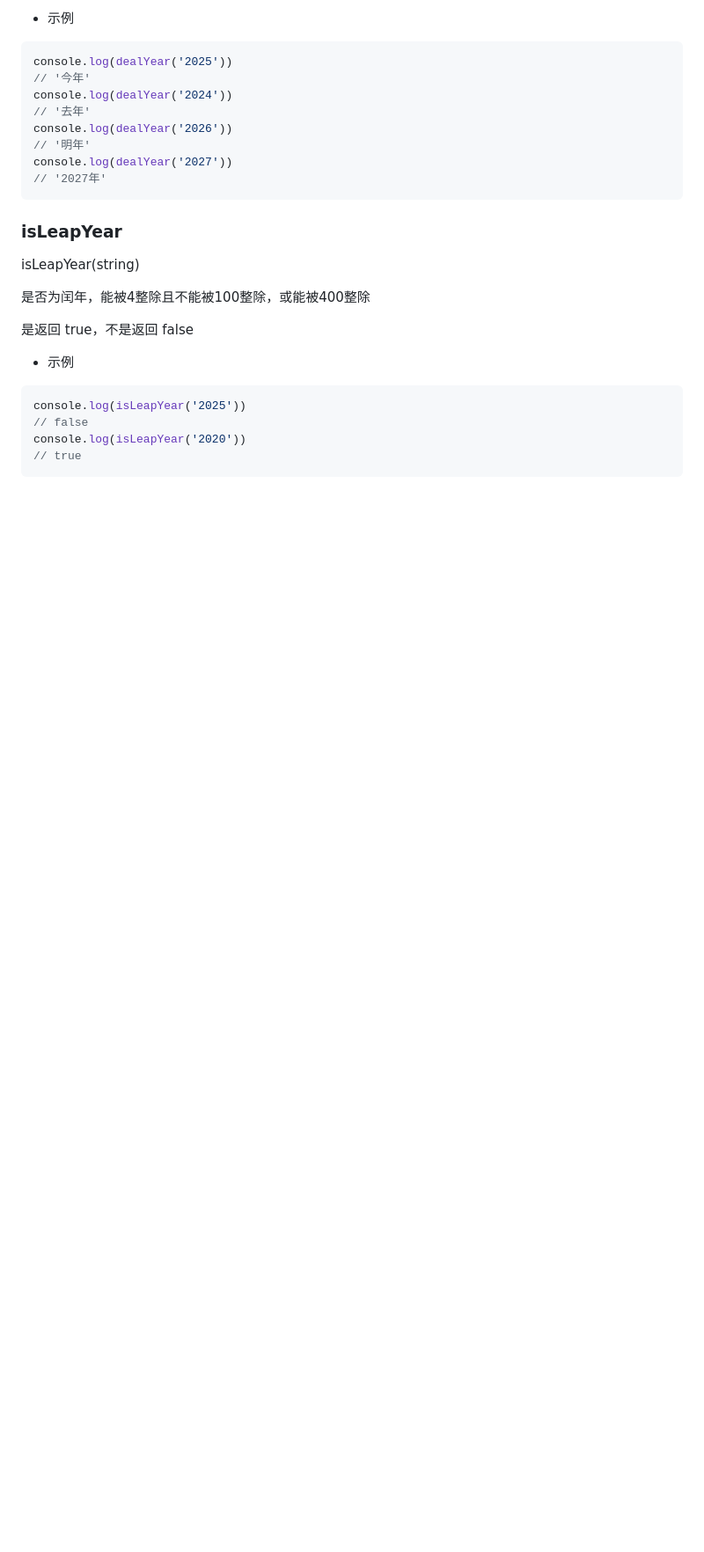
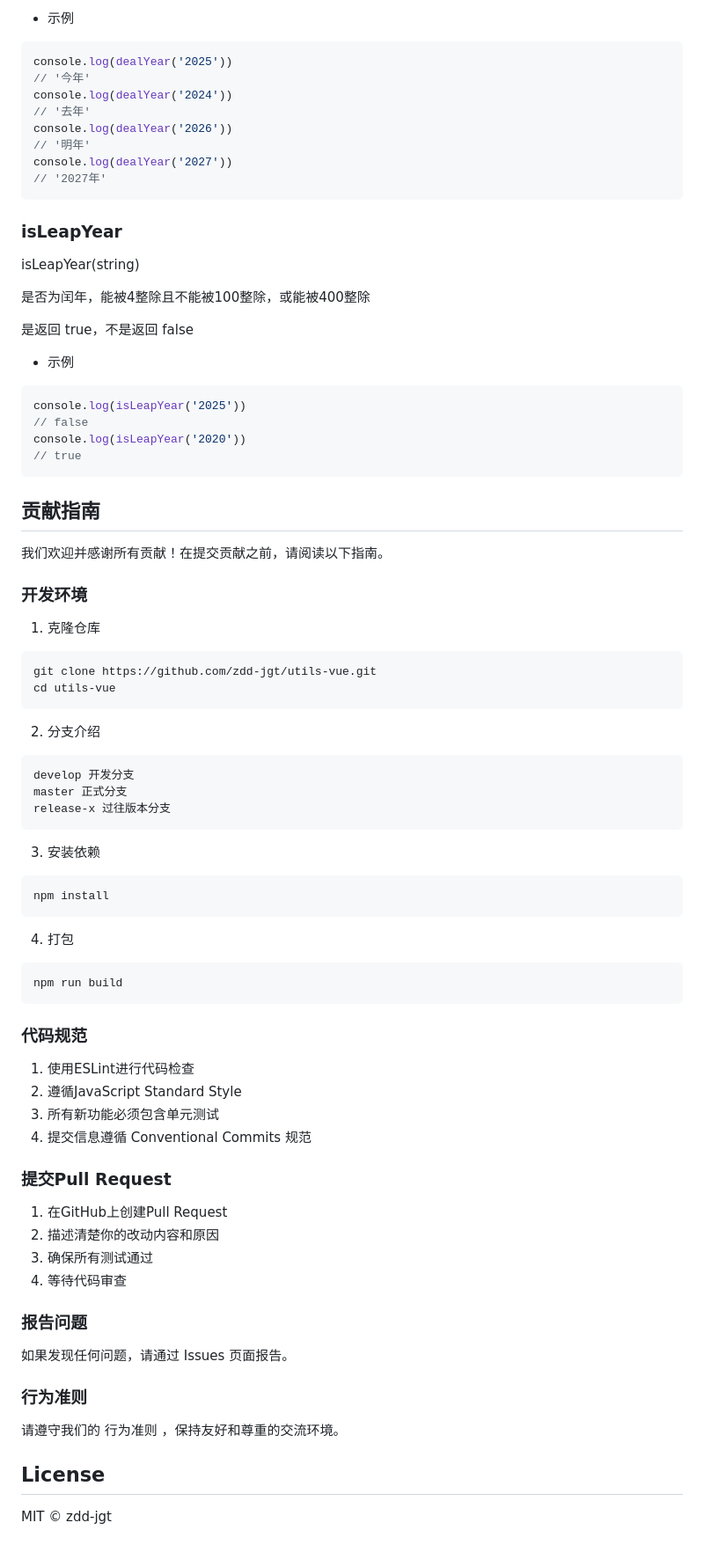
Before and after one commit to zdd-jgt/utils-vue, a Markdown page: README.md, the part around the change printed below. Shown: that part at 88% size. Drawn GitHub-style; blank space fills up the shorter version.

Commit message:
fix: 操作手册优化

````diff
--- a/README.md
+++ b/README.md
@@ -456,3 +471,44 @@ console.log(isLeapYear('2025'))
 console.log(isLeapYear('2020'))
 // true
 ```
+
+## 贡献指南
+我们欢迎并感谢所有贡献！在提交贡献之前，请阅读以下指南。
+
+### 开发环境
+1. 克隆仓库
+```bash
+git clone https://github.com/zdd-jgt/utils-vue.git
+cd utils-vue
+```
+2. 分支介绍
+```bash
+develop 开发分支
+master 正式分支
+release-x 过往版本分支
+```
+3. 安装依赖
+```bash
+npm install
+```
+4. 打包
+```bash
+npm run build
+```
+### 代码规范
+1. 使用ESLint进行代码检查
+2. 遵循JavaScript Standard Style
+3. 所有新功能必须包含单元测试
+4. 提交信息遵循 Conventional Commits 规范
+### 提交Pull Request
+1. 在GitHub上创建Pull Request
+2. 描述清楚你的改动内容和原因
+3. 确保所有测试通过
+4. 等待代码审查
+### 报告问题
+如果发现任何问题，请通过 Issues 页面报告。
+### 行为准则
+请遵守我们的 行为准则 ，保持友好和尊重的交流环境。
+
+## License
+MIT © zdd-jgt
````
Also changed, not shown: other parts of README.md (+18 -3 lines).
